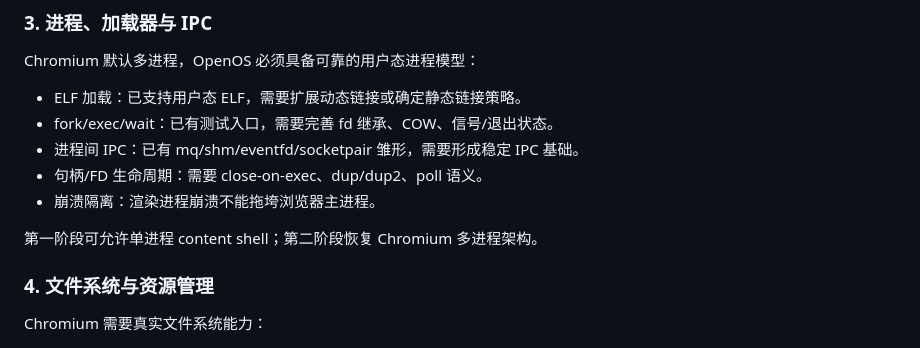
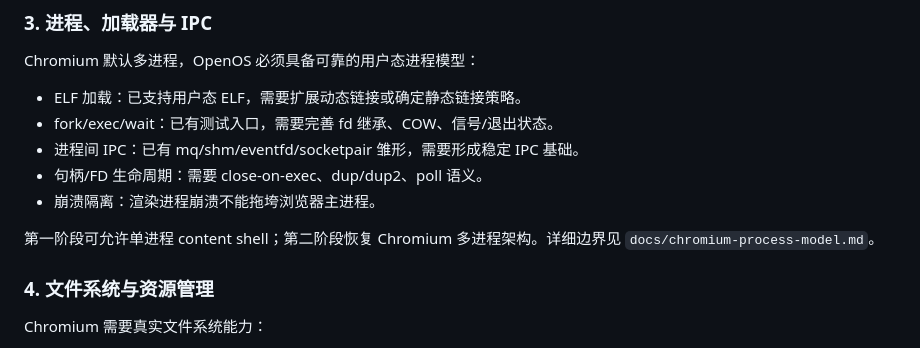
Before and after one commit to git-duzhengjie/openos, a Markdown page: docs/chromium-core-roadmap.md, the part around the change. GitHub-like rendering.

```diff
--- a/docs/chromium-core-roadmap.md
+++ b/docs/chromium-core-roadmap.md
@@ -64,7 +64,7 @@ Chromium 默认多进程，OpenOS 必须具备可靠的用户态进程模型：
 - 句柄/FD 生命周期：需要 close-on-exec、dup/dup2、poll 语义。
 - 崩溃隔离：渲染进程崩溃不能拖垮浏览器主进程。
 
-第一阶段可允许单进程 content shell；第二阶段恢复 Chromium 多进程架构。
+第一阶段可允许单进程 content shell；第二阶段恢复 Chromium 多进程架构。详细边界见 `docs/chromium-process-model.md`。
 
 ### 4. 文件系统与资源管理
 
```
Also changed, not shown: TODOLIST.md (+1 -1 lines), docs/chromium-process-model.md (added, +93 -0 lines).
